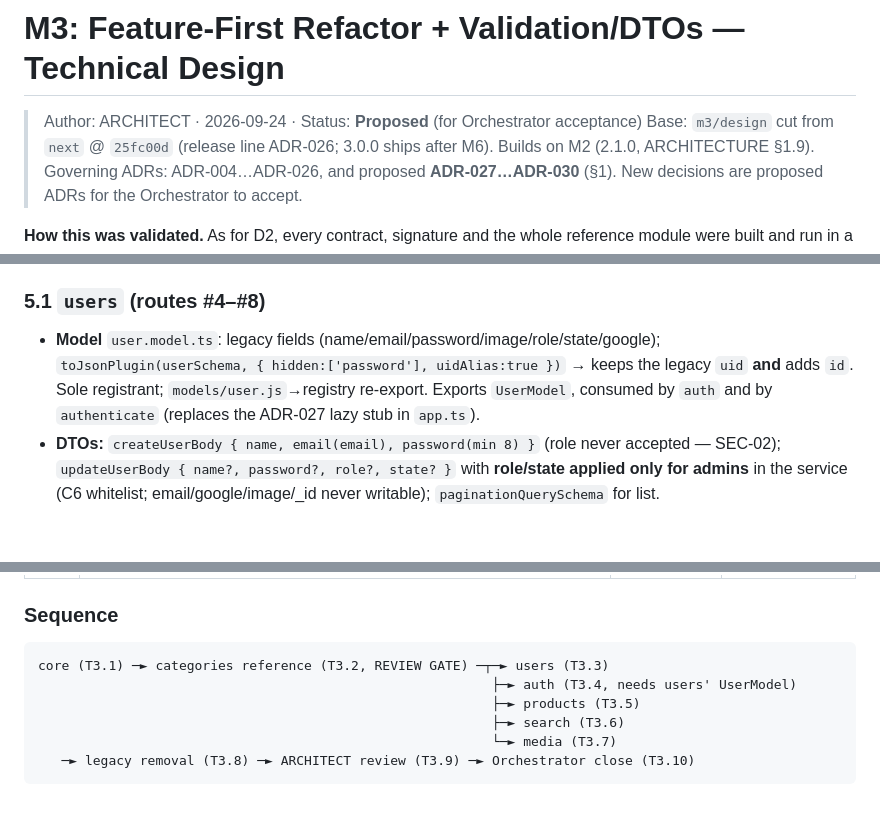
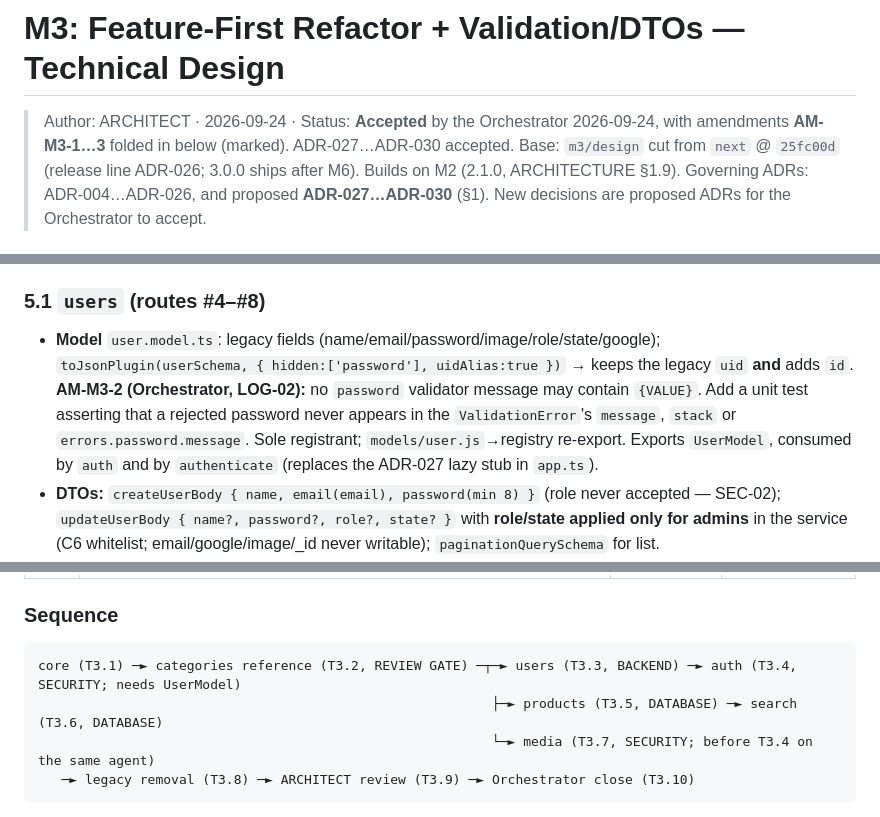
Before and after one commit to carlosAndress101/Backed-Rest-Server-Js, a Markdown page: docs/design/M3-modules.md, 3 parts joined by grey strips. Drawn GitHub-style; blank space fills up the shorter version.

Commit message:
docs(design): M3 accepted with Orchestrator amendments AM-M3-1..3
AM-M3-1 media redirect allowlist (own Cloudinary cloud only; prevents an
open redirect from legacy image values). AM-M3-2 LOG-02 password
validator convention with a unit test. AM-M3-3 task order, agents and
the m3/modules integration branch.

Co-Authored-By: Claude Opus 5.5 (1M context) <noreply@anthropic.com>

````diff
--- a/docs/design/M3-modules.md
+++ b/docs/design/M3-modules.md
@@ -1,6 +1,6 @@
 # M3: Feature-First Refactor + Validation/DTOs — Technical Design
 
-> Author: ARCHITECT · 2026-09-24 · Status: **Proposed** (for Orchestrator acceptance)
+> Author: ARCHITECT · 2026-09-24 · Status: **Accepted** by the Orchestrator 2026-09-24, with amendments **AM-M3-1…3** folded in below (marked). ADR-027…ADR-030 accepted.
 > Base: `m3/design` cut from `next` @ `25fc00d` (release line ADR-026; 3.0.0 ships after M6). Builds on M2 (2.1.0, ARCHITECTURE §1.9).
 > Governing ADRs: ADR-004…ADR-026, and proposed **ADR-027…ADR-030** (§1). New decisions are proposed ADRs for the Orchestrator to accept.
 
@@ -390,7 +390,7 @@ mountLegacyRoutes(app); // remaining legacy routers
 Each module = the categories anatomy. Only the differences are listed; DTOs are zod, rules move into the service, responses use the envelope, models keep the legacy stored shape + `toJsonPlugin`.
 
 ### 5.1 `users` (routes #4–#8)
-- **Model** `user.model.ts`: legacy fields (name/email/password/image/role/state/google); `toJsonPlugin(userSchema, { hidden:['password'], uidAlias:true })` → keeps the legacy `uid` **and** adds `id`. Sole registrant; `models/user.js`→registry re-export. Exports `UserModel`, consumed by `auth` and by `authenticate` (replaces the ADR-027 lazy stub in `app.ts`).
+- **Model** `user.model.ts`: legacy fields (name/email/password/image/role/state/google); `toJsonPlugin(userSchema, { hidden:['password'], uidAlias:true })` → keeps the legacy `uid` **and** adds `id`. **AM-M3-2 (Orchestrator, LOG-02):** no `password` validator message may contain `{VALUE}`. Add a unit test asserting that a rejected password never appears in the `ValidationError`'s `message`, `stack` or `errors.password.message`. Sole registrant; `models/user.js`→registry re-export. Exports `UserModel`, consumed by `auth` and by `authenticate` (replaces the ADR-027 lazy stub in `app.ts`).
 - **DTOs:** `createUserBody { name, email(email), password(min 8) }` (role never accepted — SEC-02); `updateUserBody { name?, password?, role?, state? }` with **role/state applied only for admins** in the service (C6 whitelist; email/google/image/_id never writable); `paginationQuerySchema` for list.
 - **Service:** `list` (admin), `create` (bcrypt hash, force `USER_ROLE`, duplicate email → 409 via C1 or an explicit `exists` check), `update` (whitelist by caller role), `softDelete`.
 - **Rules kept:** `GET /api/user` admin-only; `PUT /:id` self-or-admin (`requireSelfOrAdmin`); `DELETE /:id` `requireRole('ADMIN_ROLE','VENTAS_ROLE')`. `usuariosPatch` stub and `PATCH /api/user` **removed** (CQ-02).
@@ -515,11 +517,9 @@ P-numbers continue from M2 (P1–P8). New shared contracts:
 ### Sequence
 
 ```
-core (T3.1) ─► categories reference (T3.2, REVIEW GATE) ─┬─► users (T3.3)
-                                                          ├─► auth (T3.4, needs users' UserModel)
-                                                          ├─► products (T3.5)
-                                                          ├─► search (T3.6)
-                                                          └─► media (T3.7)
+core (T3.1) ─► categories reference (T3.2, REVIEW GATE) ─┬─► users (T3.3, BACKEND) ─► auth (T3.4, SECURITY; needs UserModel)
+                                                          ├─► products (T3.5, DATABASE) ─► search (T3.6, DATABASE)
+                                                          └─► media (T3.7, SECURITY; before T3.4 on the same agent)
    ─► legacy removal (T3.8) ─► ARCHITECT review (T3.9) ─► Orchestrator close (T3.10)
 ```
 
````
Also changed, not shown: other parts of docs/design/M3-modules.md (+4 -2 lines).
